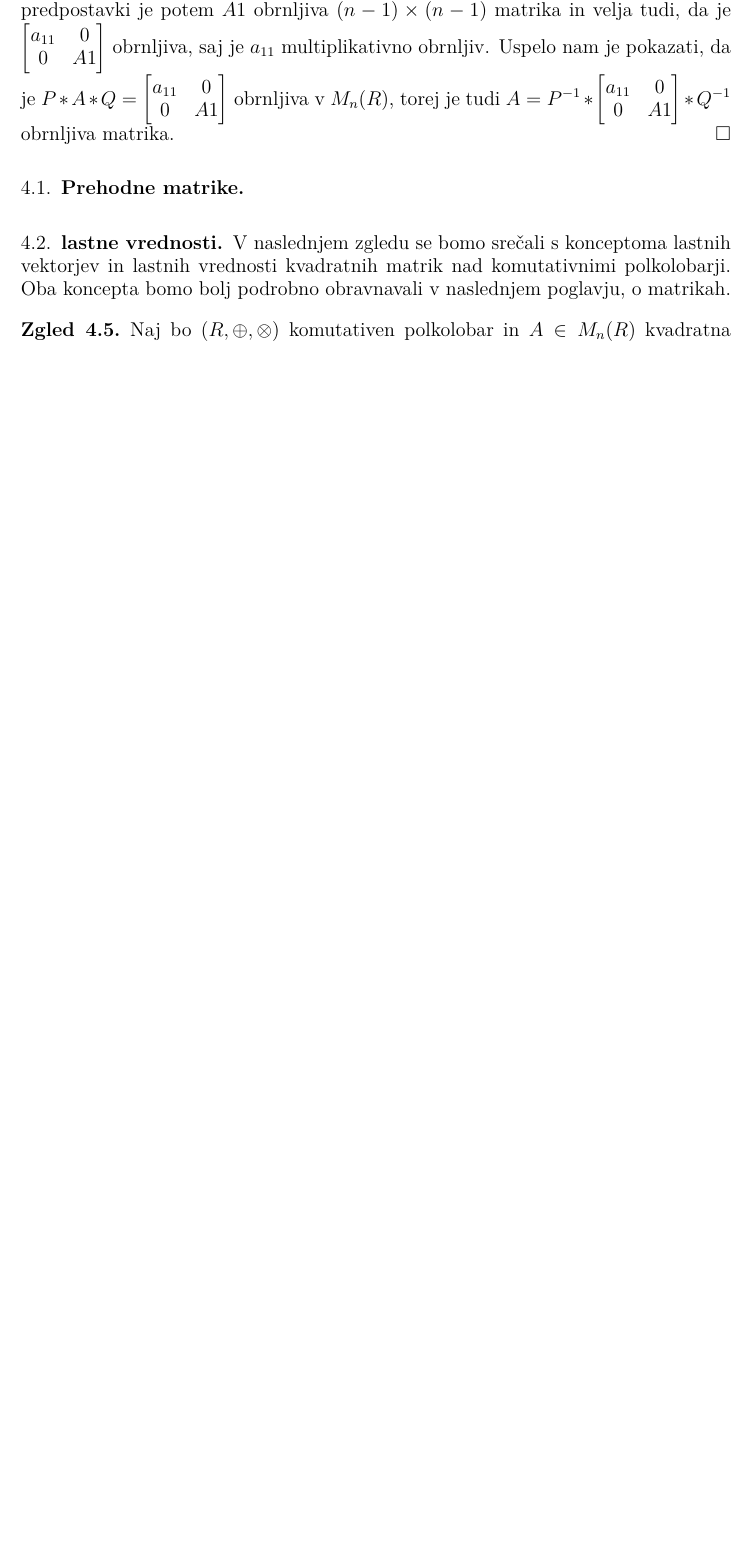
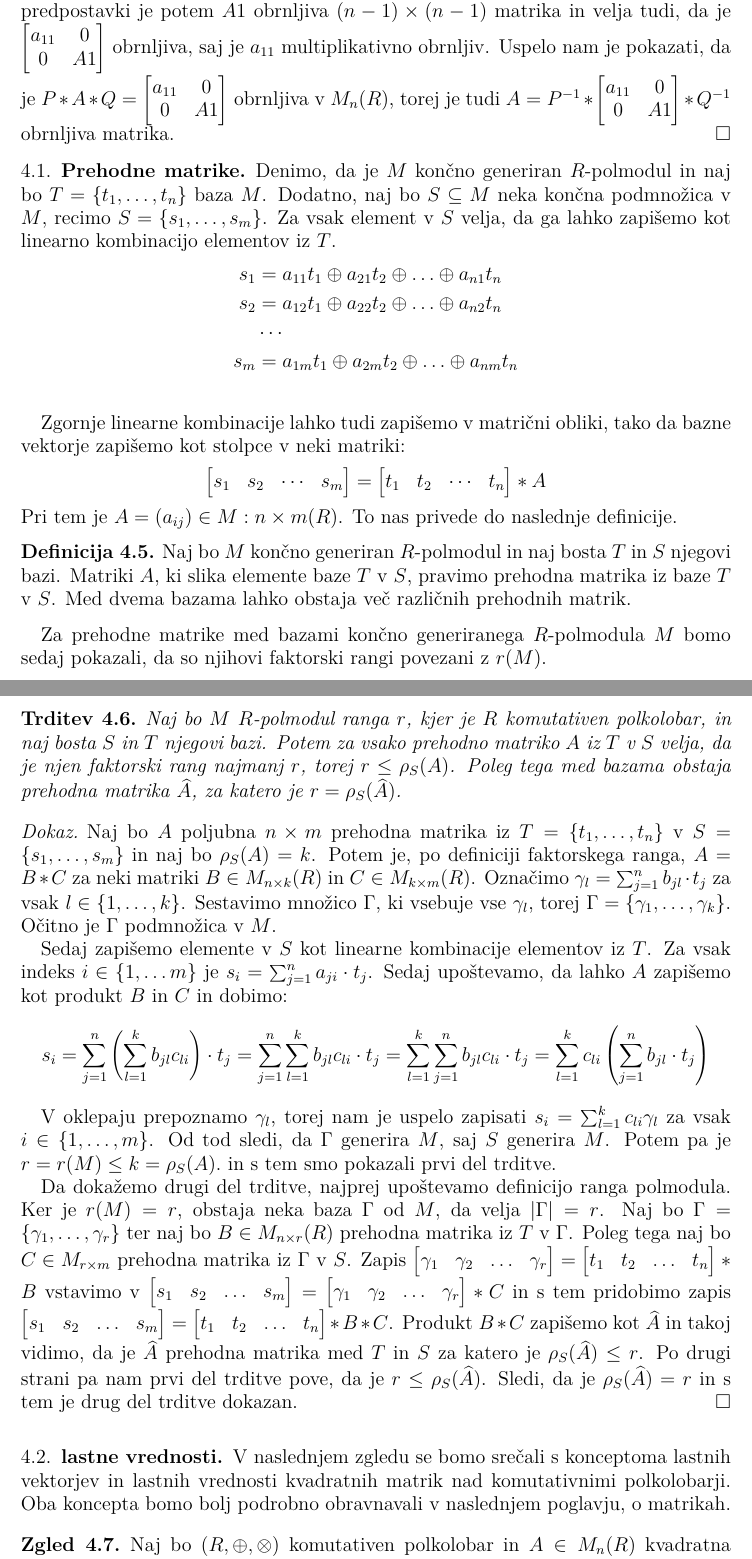
Before and after one commit to TheJim123/Diplomska-naloga, a LaTeX document (4. Končni izdelek/Linearna algebra nad polkolobarji.tex): part of page 21 of 23 before the commit and two parts of pages 21 and 22 of 24 after it, the two joined at a grey line, cut so that both start at the same text, the shorter picture padded with empty space. Compiled offline with pdfLaTeX.

Commit message:
Dodal prehodne matrike

```diff
--- a/4. Končni izdelek/Linearna algebra nad polkolobarji.tex
+++ b/4. Končni izdelek/Linearna algebra nad polkolobarji.tex
@@ -779,6 +779,52 @@ a_{11} & 0 \\
 \end{bmatrix} * Q^{-1}$ obrnljiva matrika.
 \end{dokaz}
 \subsection{Prehodne matrike}
+Denimo, da je $M$ končno generiran $R$-polmodul in naj bo $T = \{t_1, \ldots, t_n\}$ baza $M$. Dodatno, naj bo $S\subseteq M$ neka končna podmnožica v $M$, recimo $S = \{s_1, \ldots, s_m\}$. Za vsak element v $S$ velja, da ga lahko zapišemo kot linearno kombinacijo elementov iz $T$. \begin{align*}
+	s_1 &= a_{11}t_1 \oplus a_{21}t_2 \oplus \ldots \oplus a_{n1}t_n \\
+	s_2 &= a_{12}t_1 \oplus a_{22}t_2 \oplus \ldots \oplus a_{n2}t_n \\
+	&\cdots \\
+	s_m &= a_{1m}t_1 \oplus a_{2m}t_2 \oplus \ldots \oplus a_{nm}t_n \\
+\end{align*}
+
+Zgornje linearne kombinacije lahko tudi zapišemo v matrični obliki, tako da bazne vektorje zapišemo kot stolpce v neki matriki:$$\begin{bmatrix*}
+	s_1 & s_2 & \cdots & s_m
+\end{bmatrix*} = \begin{bmatrix*}
+t_1 & t_2 & \cdots & t_n
+\end{bmatrix*} * A$$
+Pri tem je $A=(a_{ij})\in M:{n\times m}(R)$.
+To nas privede do naslednje definicije.
+
+\begin{definicija}\label{def:prehodmat}
+	Naj bo $M$ končno generiran $R$-polmodul in naj bosta $T$ in $S$ njegovi bazi. Matriki $A$, ki slika elemente baze $T$ v $S$, pravimo prehodna matrika iz baze $T$ v $S$. Med dvema bazama lahko obstaja več različnih prehodnih matrik.
+\end{definicija}
+
+Za prehodne matrike med bazami končno generiranega $R$-polmodula $M$ bomo sedaj pokazali, da so njihovi faktorski rangi povezani z $r(M)$.
+
+\begin{trditev}\label{trd:transmatfakrang}
+	Naj bo $M$ $R$-polmodul ranga $r$, kjer je $R$ komutativen polkolobar, in naj bosta $S$ in $T$ njegovi bazi. Potem za vsako prehodno matriko $A$ iz $T$ v $S$ velja, da je njen faktorski rang najmanj $r$, torej $r \leq \rho_S(A)$. Poleg tega med bazama obstaja prehodna matrika $\widehat{A}$, za katero je $r = \rho_S(\widehat{A})$.
+\end{trditev}
+
+\begin{dokaz}
+		Naj bo $A$ poljubna $n\times m$ prehodna matrika iz $T = \{t_1, \ldots, t_n\}$ v $S = \{s_1, \ldots, s_m\}$ in naj bo $\rho_S(A) = k$. Potem je, po definiciji faktorskega ranga, $A = B*C$ za neki matriki $B\in M_{n\times k}(R)$ in $C\in M_{k\times m}(R)$. Označimo $\gamma_l =\sum_{j = 1}^{n}b_{jl}\cdot t_j$ za vsak $l\in \{1, \ldots, k\}$. Sestavimo množico $\Gamma$, ki vsebuje vse $\gamma_l$, torej $\Gamma = \{\gamma_1, \ldots, \gamma_k\}$. Očitno je $\Gamma$ podmnožica v $M$.
+
+		Sedaj zapišemo elemente v $S$ kot linearne kombinacije elementov iz $T$. Za vsak indeks $i\in\{1, \ldots m\}$ je $s_i = \sum_{j = 1}^{n} a_{ji}\cdot t_j$. Sedaj upoštevamo, da lahko $A$ zapišemo kot produkt $B$ in $C$ in dobimo:  $$s_i = \sum_{j=1}^{n} \left(\sum_{l = 1}^{k}b_{jl}c_{li}\right)\cdot t_j = \sum_{j=1}^{n}\sum_{l = 1}^{k}b_{jl}c_{li}\cdot t_j = \sum_{l=1}^{k}\sum_{j = 1}^{n}b_{jl}c_{li}\cdot t_j = \sum_{l=1}^{k}c_{li}\left(\sum_{j = 1}^{n}b_{jl}\cdot t_j\right)$$
+
+		V oklepaju prepoznamo $\gamma_l$, torej nam je uspelo zapisati $s_i = \sum_{l = 1}^{k} c_{li}\gamma_l$ za vsak $i\in \{1, \ldots, m\}$. Od tod sledi, da $\Gamma$ generira $M$, saj $S$ generira $M$. Potem pa je $r = r(M) \leq k = \rho_S(A).$ in s tem smo pokazali prvi del trditve.
+
+		Da dokažemo drugi del trditve, najprej upoštevamo definicijo ranga polmodula. Ker je $r(M) = r$, obstaja neka baza $\Gamma$ od $M$, da velja $\abs{\Gamma} = r$. Naj bo $\Gamma = \{\gamma_1, \ldots, \gamma_r\}$ ter naj bo $B \in M_{n\times r}(R)$ prehodna matrika iz $T$ v $\Gamma$. Poleg tega naj bo $C\in M_{r\times m}$ prehodna matrika iz $\Gamma$ v $S$. Zapis $\begin{bmatrix*}
+			\gamma_1 & \gamma_2 & \ldots & \gamma_r
+		\end{bmatrix*} = \begin{bmatrix*}
+		t_1 & t_2 & \ldots & t_n
+	\end{bmatrix*}*B$ vstavimo v $\begin{bmatrix*}
+		s_1 & s_2 & \ldots & s_m
+\end{bmatrix*} = \begin{bmatrix*}
+\gamma_1 & \gamma_2 & \ldots & \gamma_r
+\end{bmatrix*}*C$ in s tem pridobimo zapis $\begin{bmatrix*}
+s_1 & s_2 & \ldots & s_m
+\end{bmatrix*} = \begin{bmatrix*}
+t_1 & t_2 & \ldots & t_n
+\end{bmatrix*}*B*C$. Produkt $B*C$ zapišemo kot $\widehat{A}$ in takoj vidimo, da je $\widehat{A}$ prehodna matrika med $T$ in $S$ za katero je $\rho_S(\widehat{A}) \leq r$. Po drugi strani pa nam prvi del trditve pove, da je $r \leq \rho_S(\widehat{A})$. Sledi, da je $\rho_S(\widehat{A}) = r$ in s tem je drug del trditve dokazan.
+\end{dokaz}
 
 \subsection{lastne vrednosti}
 V naslednjem zgledu se bomo srečali s konceptoma lastnih vektorjev in lastnih vrednosti kvadratnih matrik nad komutativnimi polkolobarji. Oba koncepta bomo bolj podrobno obravnavali v naslednjem poglavju, o matrikah.
```
Also changed, not shown: 4. Končni izdelek/Linearna algebra nad polkolobarji.pdf, 4. Končni izdelek/Linearna algebra nad polkolobarji.tex (14 more changed lines).
